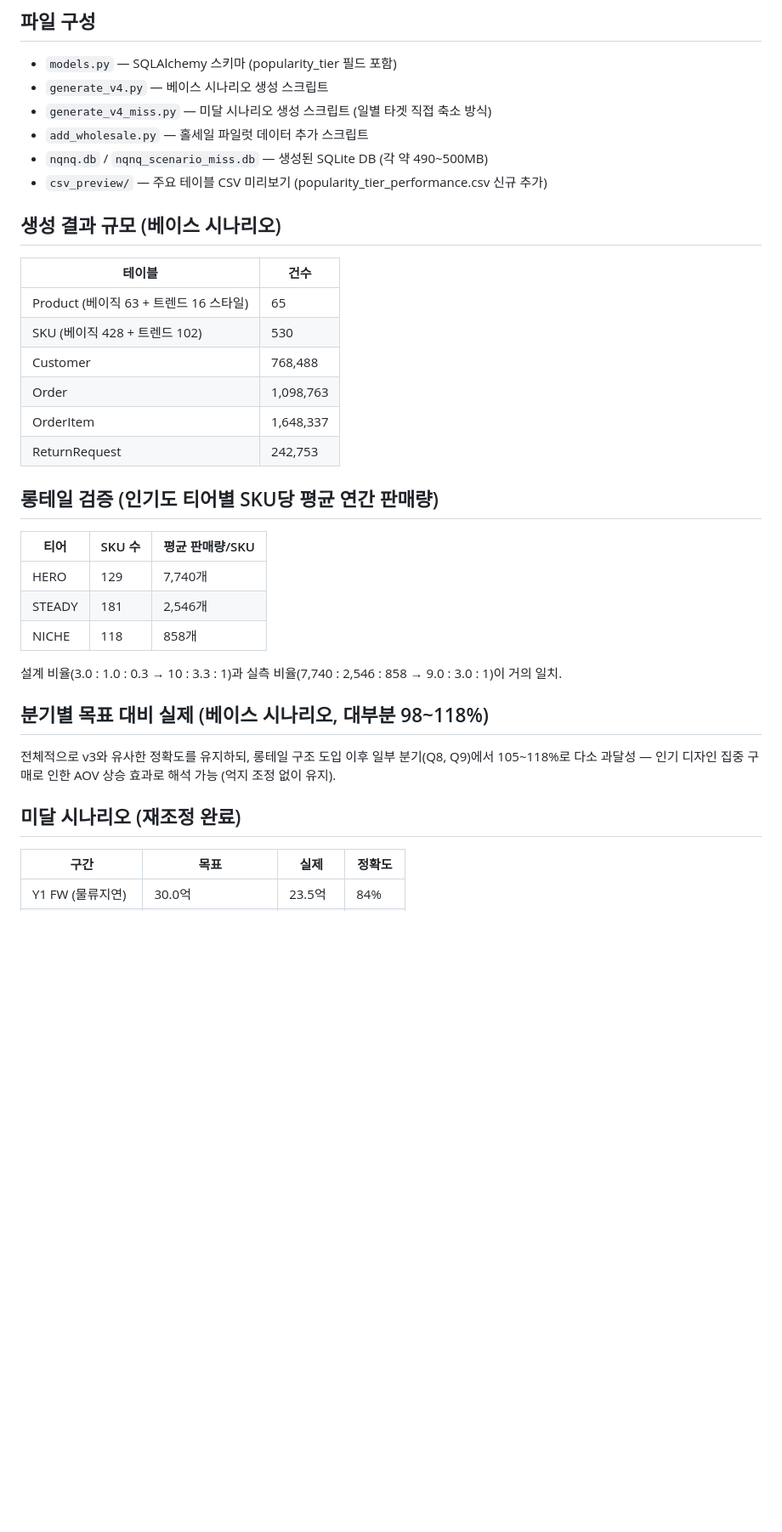
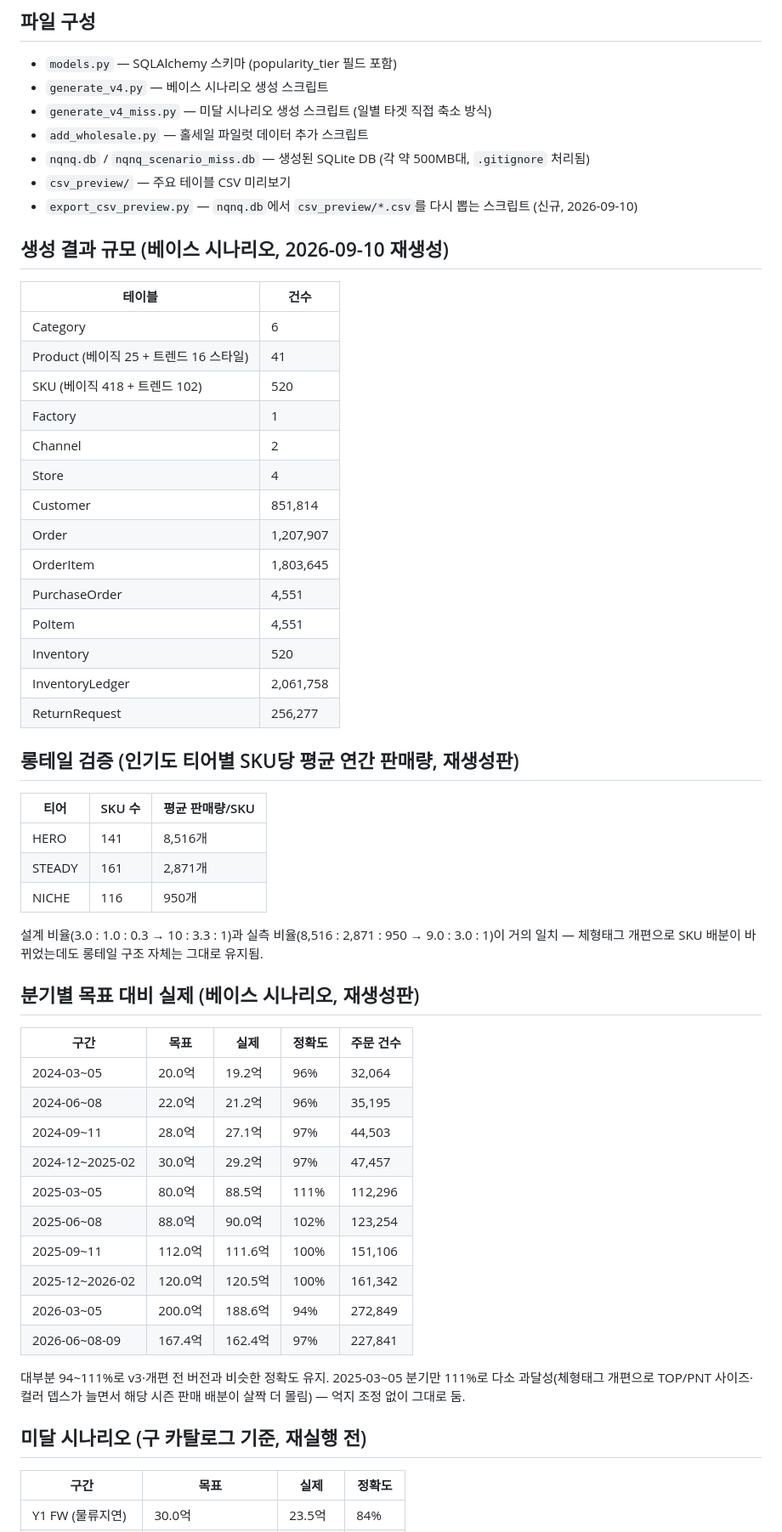
Before and after one commit to nklee-git/MS_2nd_Project_Team, a Markdown page: 30.DATA/32. nqnq_data/README.md, the part around one of its changes. Shown at 85% size. Rendered like a GitHub page; blank space fills up the shorter version.

Commit message:
nqnq_data README를 2026-09-10 재생성 결과로 갱신
옛 카탈로그(65 스타일/530 SKU) 기준 수치를 새 재생성판(41/520) 실측치로
교체 — 생성 결과 규모, 롱테일 검증, 분기별 목표 대비 실적 전부 갱신.
미달 시나리오·홀세일은 아직 새 카탈로그로 재실행 전임을 명시.

Co-Authored-By: Claude Sonnet 5 <noreply@anthropic.com>

```diff
--- a/30.DATA/32. nqnq_data/README.md
+++ b/30.DATA/32. nqnq_data/README.md
@@ -20,33 +21,54 @@
 - `generate_v4.py` — 베이스 시나리오 생성 스크립트
 - `generate_v4_miss.py` — 미달 시나리오 생성 스크립트 (일별 타겟 직접 축소 방식)
 - `add_wholesale.py` — 홀세일 파일럿 데이터 추가 스크립트
-- `nqnq.db` / `nqnq_scenario_miss.db` — 생성된 SQLite DB (각 약 490~500MB)
-- `csv_preview/` — 주요 테이블 CSV 미리보기 (popularity_tier_performance.csv 신규 추가)
+- `nqnq.db` / `nqnq_scenario_miss.db` — 생성된 SQLite DB (각 약 500MB대, `.gitignore` 처리됨)
+- `csv_preview/` — 주요 테이블 CSV 미리보기
+- `export_csv_preview.py` — `nqnq.db`에서 `csv_preview/*.csv`를 다시 뽑는 스크립트 (신규, 2026-09-10)
 
-## 생성 결과 규모 (베이스 시나리오)
+## 생성 결과 규모 (베이스 시나리오, 2026-09-10 재생성)
 | 테이블 | 건수 |
 | --- | --- |
-| Product (베이직 63 + 트렌드 16 스타일) | 65 |
-| SKU (베이직 428 + 트렌드 102) | 530 |
-| Customer | 768,488 |
-| Order | 1,098,763 |
-| OrderItem | 1,648,337 |
-| ReturnRequest | 242,753 |
+| Category | 6 |
+| Product (베이직 25 + 트렌드 16 스타일) | 41 |
+| SKU (베이직 418 + 트렌드 102) | 520 |
+| Factory | 1 |
+| Channel | 2 |
+| Store | 4 |
+| Customer | 851,814 |
+| Order | 1,207,907 |
+| OrderItem | 1,803,645 |
+| PurchaseOrder | 4,551 |
+| PoItem | 4,551 |
+| Inventory | 520 |
+| InventoryLedger | 2,061,758 |
+| ReturnRequest | 256,277 |
 
-## 롱테일 검증 (인기도 티어별 SKU당 평균 연간 판매량)
+## 롱테일 검증 (인기도 티어별 SKU당 평균 연간 판매량, 재생성판)
 | 티어 | SKU 수 | 평균 판매량/SKU |
 | --- | --- | --- |
-| HERO | 129 | 7,740개 |
-| STEADY | 181 | 2,546개 |
-| NICHE | 118 | 858개 |
+| HERO | 141 | 8,516개 |
+| STEADY | 161 | 2,871개 |
+| NICHE | 116 | 950개 |
 
-설계 비율(3.0 : 1.0 : 0.3 → 10 : 3.3 : 1)과 실측 비율(7,740 : 2,546 : 858 → 9.0 : 3.0 : 1)이 거의 일치.
+설계 비율(3.0 : 1.0 : 0.3 → 10 : 3.3 : 1)과 실측 비율(8,516 : 2,871 : 950 → 9.0 : 3.0 : 1)이 거의 일치 — 체형태그 개편으로 SKU 배분이 바뀌었는데도 롱테일 구조 자체는 그대로 유지됨.
 
-## 분기별 목표 대비 실제 (베이스 시나리오, 대부분 98~118%)
-전체적으로 v3와 유사한 정확도를 유지하되, 롱테일 구조 도입 이후 일부 분기(Q8, Q9)에서
-105~118%로 다소 과달성 — 인기 디자인 집중 구매로 인한 AOV 상승 효과로 해석 가능 (억지 조정 없이 유지).
+## 분기별 목표 대비 실제 (베이스 시나리오, 재생성판)
+| 구간 | 목표 | 실제 | 정확도 | 주문 건수 |
+| --- | --- | --- | --- | --- |
+| 2024-03~05 | 20.0억 | 19.2억 | 96% | 32,064 |
+| 2024-06~08 | 22.0억 | 21.2억 | 96% | 35,195 |
+| 2024-09~11 | 28.0억 | 27.1억 | 97% | 44,503 |
+| 2024-12~2025-02 | 30.0억 | 29.2억 | 97% | 47,457 |
+| 2025-03~05 | 80.0억 | 88.5억 | 111% | 112,296 |
+| 2025-06~08 | 88.0억 | 90.0억 | 102% | 123,254 |
+| 2025-09~11 | 112.0억 | 111.6억 | 100% | 151,106 |
+| 2025-12~2026-02 | 120.0억 | 120.5억 | 100% | 161,342 |
+| 2026-03~05 | 200.0억 | 188.6억 | 94% | 272,849 |
+| 2026-06~08-09 | 167.4억 | 162.4억 | 97% | 227,841 |
 
-## 미달 시나리오 (재조정 완료)
+대부분 94~111%로 v3·개편 전 버전과 비슷한 정확도 유지. 2025-03~05 분기만 111%로 다소 과달성(체형태그 개편으로 TOP/PNT 사이즈·컬러 뎁스가 늘면서 해당 시즌 판매 배분이 살짝 더 몰림) — 억지 조정 없이 그대로 둠.
+
+## 미달 시나리오 (구 카탈로그 기준, 재실행 전)
 | 구간 | 목표 | 실제 | 정확도 |
 | --- | --- | --- | --- |
 | Y1 FW (물류지연) | 30.0억 | 23.5억 | 84% |
```
Also changed, not shown: other parts of 30.DATA/32. nqnq_data/README.md (+2 -1 lines).
